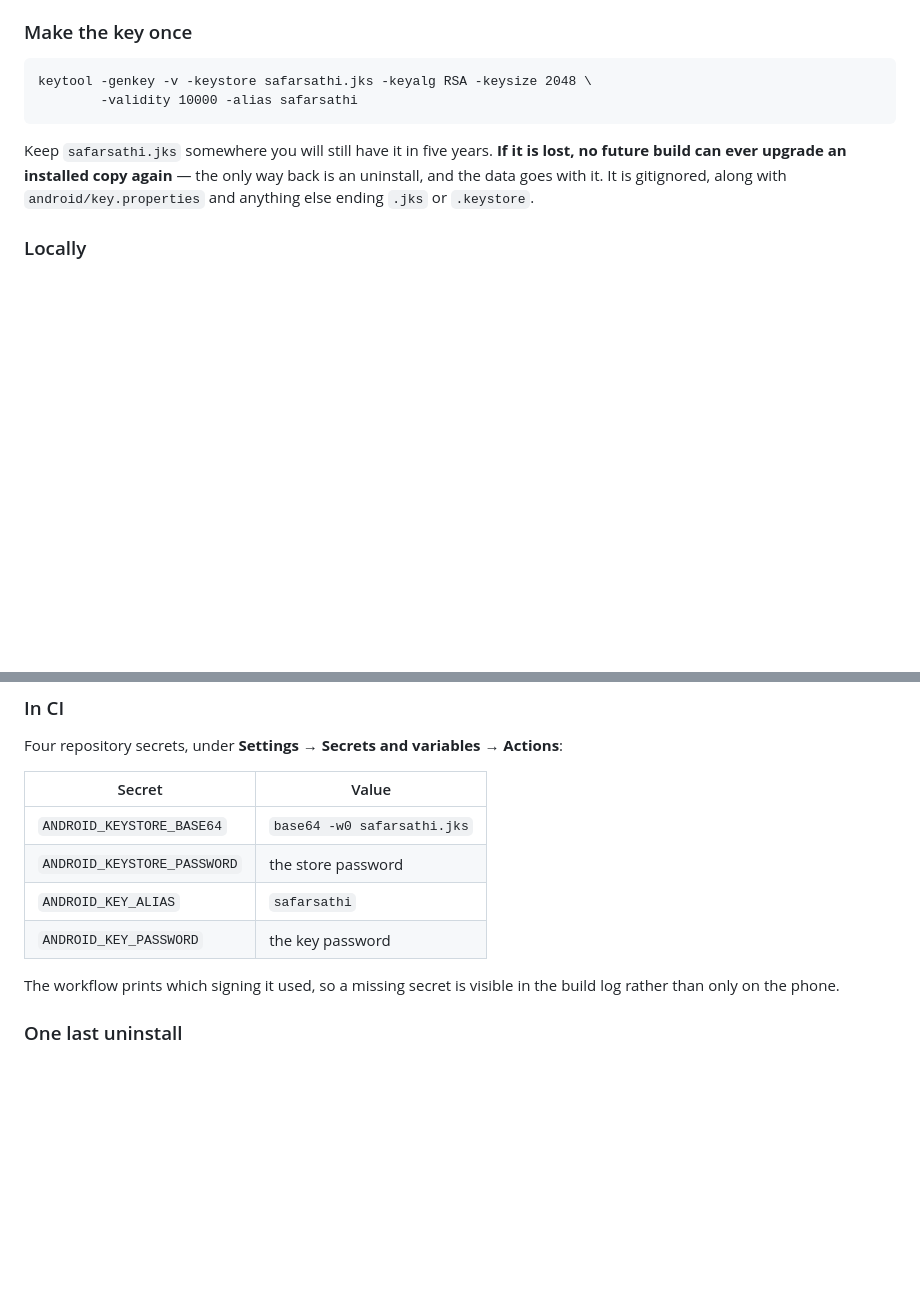
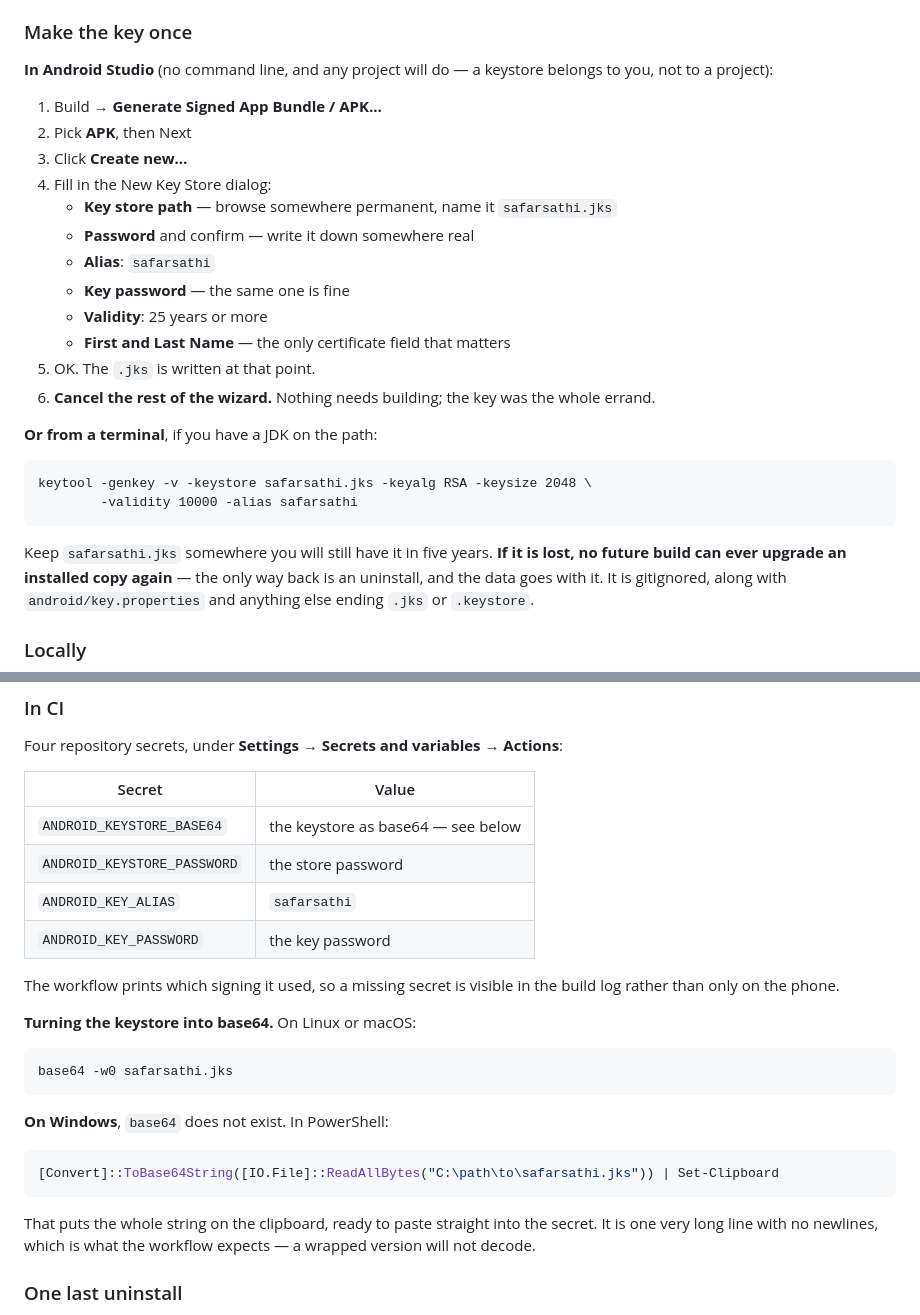
Before and after one commit to yash0304/ML, a Markdown page: docs/safarsathi/RUNNING.md, 2 parts joined by grey strips. Drawn GitHub-style; blank space fills up the shorter version.

Commit message:
RUNNING.md: the Android Studio route to a keystore, and Windows base64
The keystore section assumed keytool on the path and a Unix shell. Both
assumptions are wrong for the person actually doing this: Android Studio
is already open for other work, and base64 does not exist on Windows.

Added the Generate Signed APK route step by step, including that the
wizard should be cancelled once the .jks is written — nothing needs
building, the key was the whole errand — and the PowerShell equivalent
of base64 -w0, which is the line that would otherwise have silently
produced a keystore secret that cannot decode.

Co-Authored-By: Claude Opus 5 <noreply@anthropic.com>
Claude-Session: https://claude.ai/code/session_01RqYENFZECvo6f29burecjk

````diff
--- a/docs/safarsathi/RUNNING.md
+++ b/docs/safarsathi/RUNNING.md
@@ -54,6 +54,25 @@ one before it.
 
 ### Make the key once
 
+**In Android Studio** (no command line, and any project will do — a keystore
+belongs to you, not to a project):
+
+1. Build → **Generate Signed App Bundle / APK…**
+2. Pick **APK**, then Next
+3. Click **Create new…**
+4. Fill in the New Key Store dialog:
+   - **Key store path** — browse somewhere permanent, name it `safarsathi.jks`
+   - **Password** and confirm — write it down somewhere real
+   - **Alias**: `safarsathi`
+   - **Key password** — the same one is fine
+   - **Validity**: 25 years or more
+   - **First and Last Name** — the only certificate field that matters
+5. OK. The `.jks` is written at that point.
+6. **Cancel the rest of the wizard.** Nothing needs building; the key was the
+   whole errand.
+
+**Or from a terminal**, if you have a JDK on the path:
+
 ```
 keytool -genkey -v -keystore safarsathi.jks -keyalg RSA -keysize 2048 \
         -validity 10000 -alias safarsathi
@@ -84,13 +103,29 @@ Four repository secrets, under **Settings → Secrets and variables → Actions*
 
 | Secret | Value |
 |---|---|
-| `ANDROID_KEYSTORE_BASE64` | `base64 -w0 safarsathi.jks` |
+| `ANDROID_KEYSTORE_BASE64` | the keystore as base64 — see below |
 | `ANDROID_KEYSTORE_PASSWORD` | the store password |
 | `ANDROID_KEY_ALIAS` | `safarsathi` |
 | `ANDROID_KEY_PASSWORD` | the key password |
 
 The workflow prints which signing it used, so a missing secret is visible in
 the build log rather than only on the phone.
+
+**Turning the keystore into base64.** On Linux or macOS:
+
+```
+base64 -w0 safarsathi.jks
+```
+
+**On Windows**, `base64` does not exist. In PowerShell:
+
+```powershell
+[Convert]::ToBase64String([IO.File]::ReadAllBytes("C:\path\to\safarsathi.jks")) | Set-Clipboard
+```
+
+That puts the whole string on the clipboard, ready to paste straight into the
+secret. It is one very long line with no newlines, which is what the workflow
+expects — a wrapped version will not decode.
 
 ### One last uninstall
 
````
